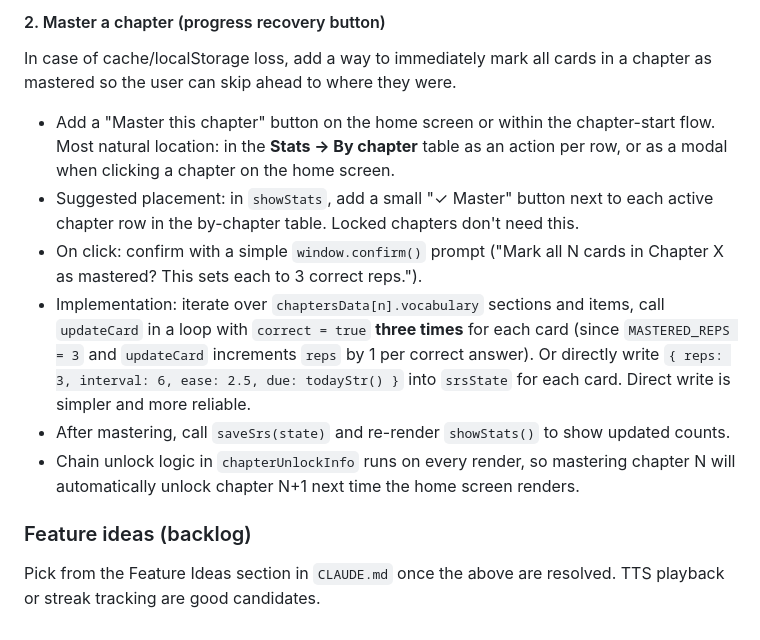
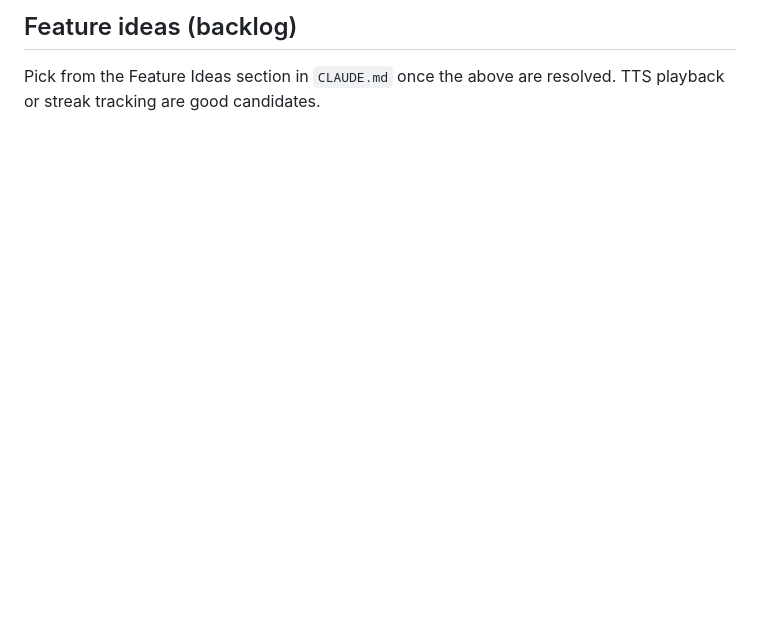
Before and after one commit to 865269/learning-polish, a Markdown page: CONTINUE.md, the part around one of its changes. GitHub-like rendering; blank space fills up the shorter version.

```diff
--- a/CONTINUE.md
+++ b/CONTINUE.md
@@ -46,13 +46,3 @@ Add a new flashcard mode where the Polish word is shown and the user types the *
 
-#### 2. Master a chapter (progress recovery button)
-In case of cache/localStorage loss, add a way to immediately mark all cards in a chapter as mastered so the user can skip ahead to where they were.
-
-- Add a "Master this chapter" button on the home screen or within the chapter-start flow. Most natural location: in the **Stats → By chapter** table as an action per row, or as a modal when clicking a chapter on the home screen.
-- Suggested placement: in `showStats`, add a small "✓ Master" button next to each active chapter row in the by-chapter table. Locked chapters don't need this.
-- On click: confirm with a simple `window.confirm()` prompt ("Mark all N cards in Chapter X as mastered? This sets each to 3 correct reps.").
-- Implementation: iterate over `chaptersData[n].vocabulary` sections and items, call `updateCard` in a loop with `correct = true` **three times** for each card (since `MASTERED_REPS = 3` and `updateCard` increments `reps` by 1 per correct answer). Or directly write `{ reps: 3, interval: 6, ease: 2.5, due: todayStr() }` into `srsState` for each card. Direct write is simpler and more reliable.
-- After mastering, call `saveSrs(state)` and re-render `showStats()` to show updated counts.
-- Chain unlock logic in `chapterUnlockInfo` runs on every render, so mastering chapter N will automatically unlock chapter N+1 next time the home screen renders.
-
-### Feature ideas (backlog)
+## Feature ideas (backlog)
 Pick from the Feature Ideas section in `CLAUDE.md` once the above are resolved. TTS playback or streak tracking are good candidates.
```
Also changed, not shown: other parts of CONTINUE.md (+29 -29 lines).
